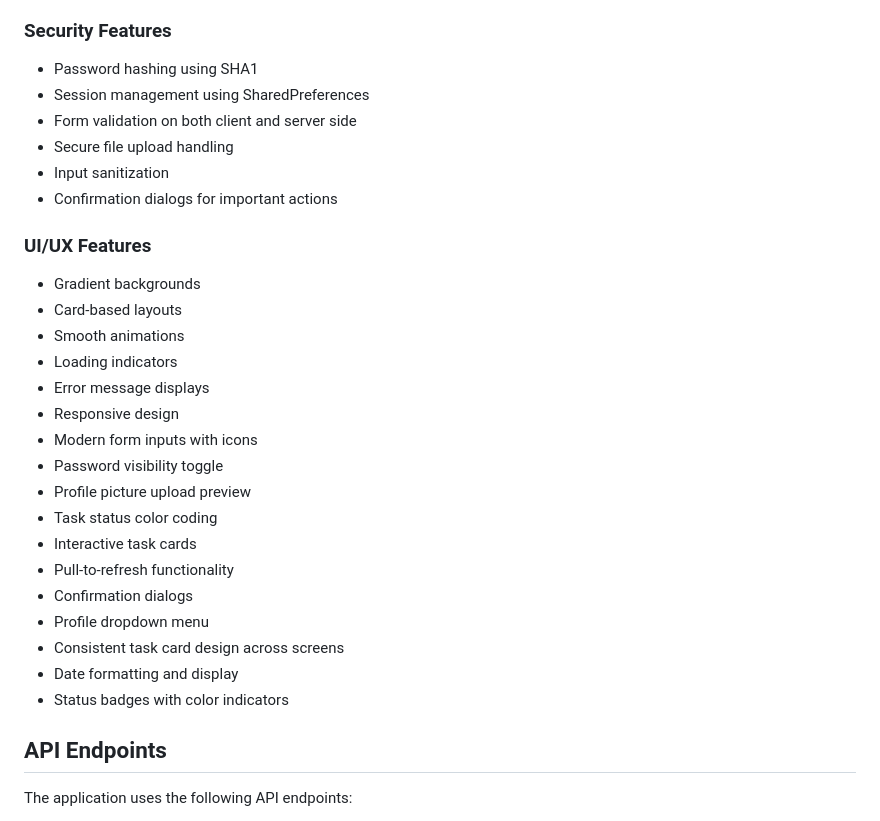
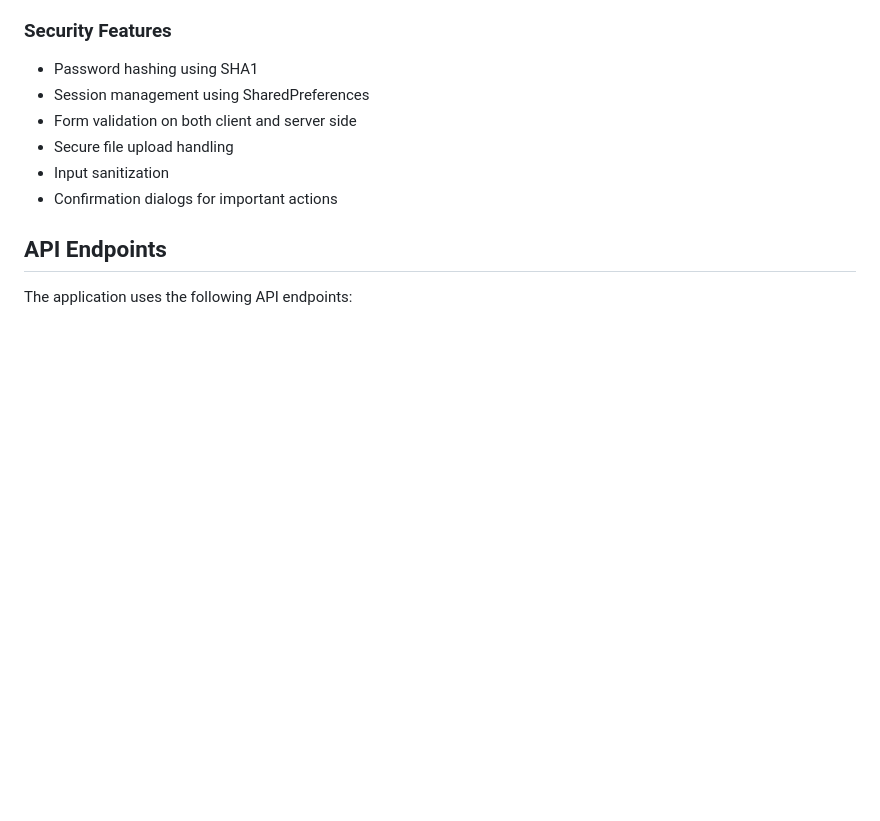
Before and after one commit to yt02/final_workers_tasks_management_system, a Markdown page: README.md, the part around the change. Rendered like a GitHub page; blank space fills up the shorter version.

```diff
--- a/README.md
+++ b/README.md
@@ -134,24 +134,6 @@ lib/
 - Input sanitization
 - Confirmation dialogs for important actions
 
-### UI/UX Features
-- Gradient backgrounds
-- Card-based layouts
-- Smooth animations
-- Loading indicators
-- Error message displays
-- Responsive design
-- Modern form inputs with icons
-- Password visibility toggle
-- Profile picture upload preview
-- Task status color coding
-- Interactive task cards
-- Pull-to-refresh functionality
-- Confirmation dialogs
-- Profile dropdown menu
-- Consistent task card design across screens
-- Date formatting and display
-- Status badges with color indicators
 
 ## API Endpoints
 
```
